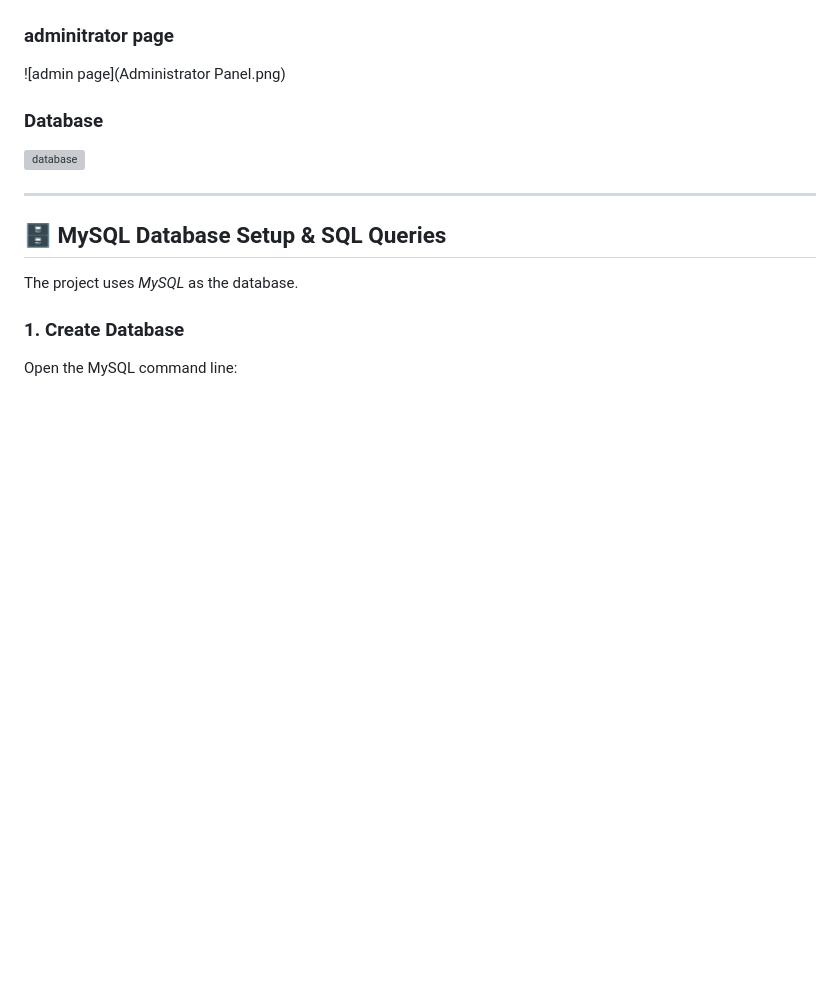
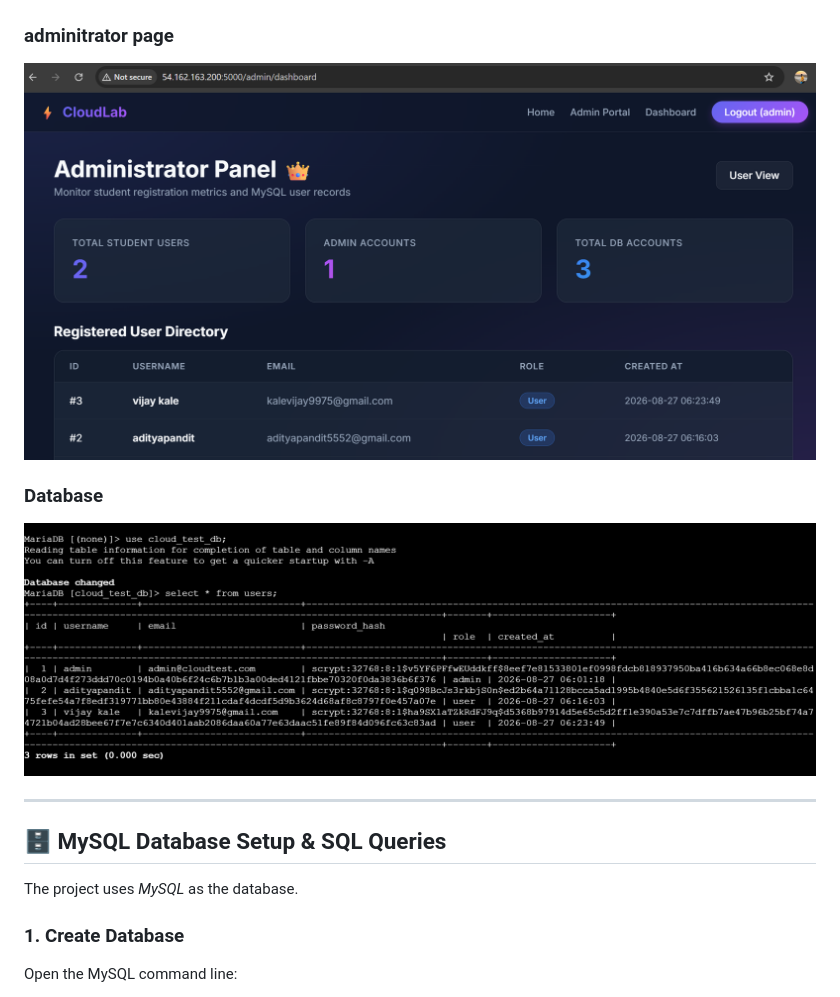
Before and after one commit to adityapandit5552/Python-Flask-Practical-Project, a Markdown page: README.md, the part around the change. Rendered like a GitHub page; blank space fills up the shorter version; grey boxes are pictures that could not be loaded.

```diff
--- a/README.md
+++ b/README.md
@@ -202,11 +202,11 @@ It is designed as a practical lab exercise for cloud computing students to pract
 
 ### adminitrator page
 
-![admin page](Administrator Panel.png)
+![admin page](AdministratorPanel.png)
 
 ### Database
 
-![database](Database.png)
+![database](Databases.png)
 
 ---
 
```
